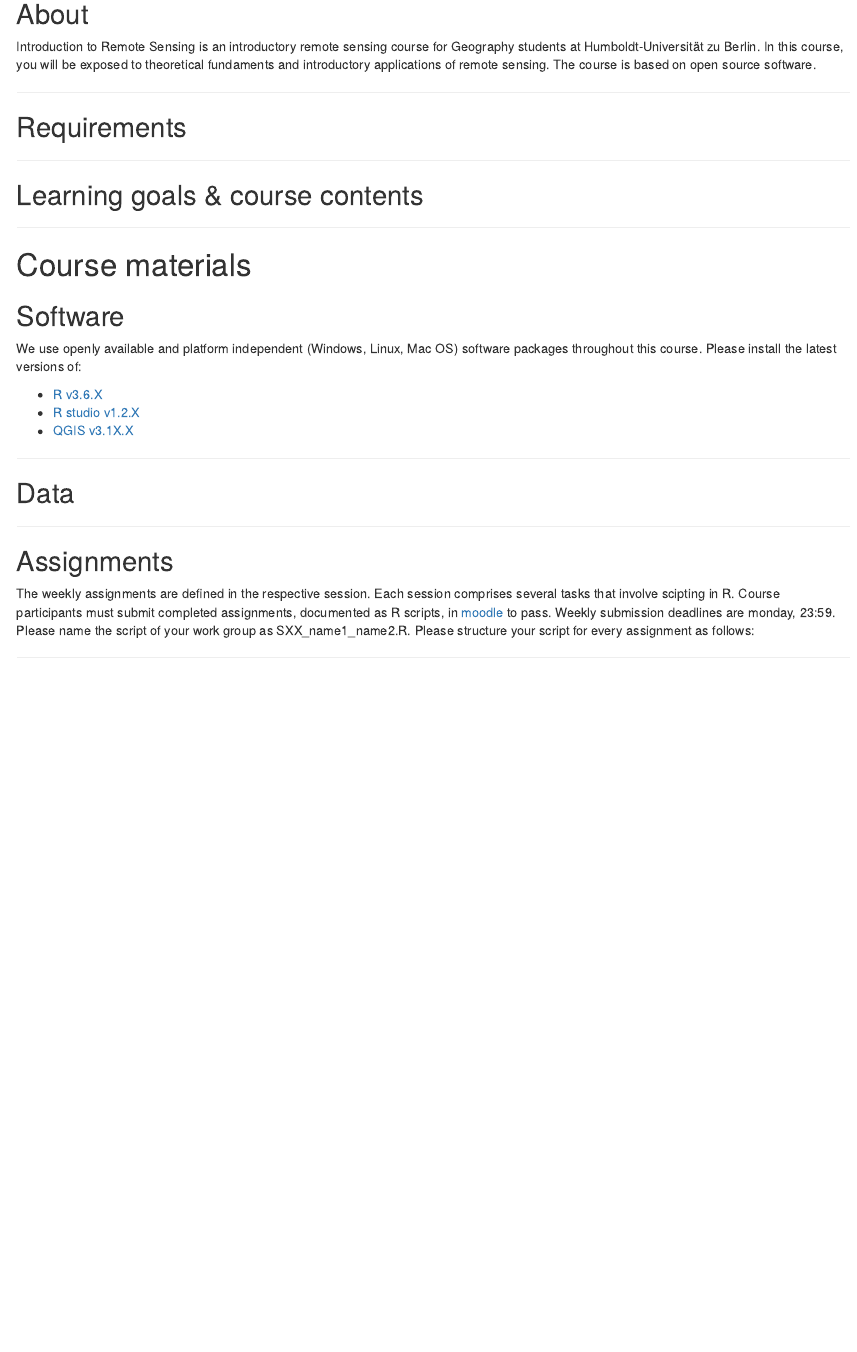
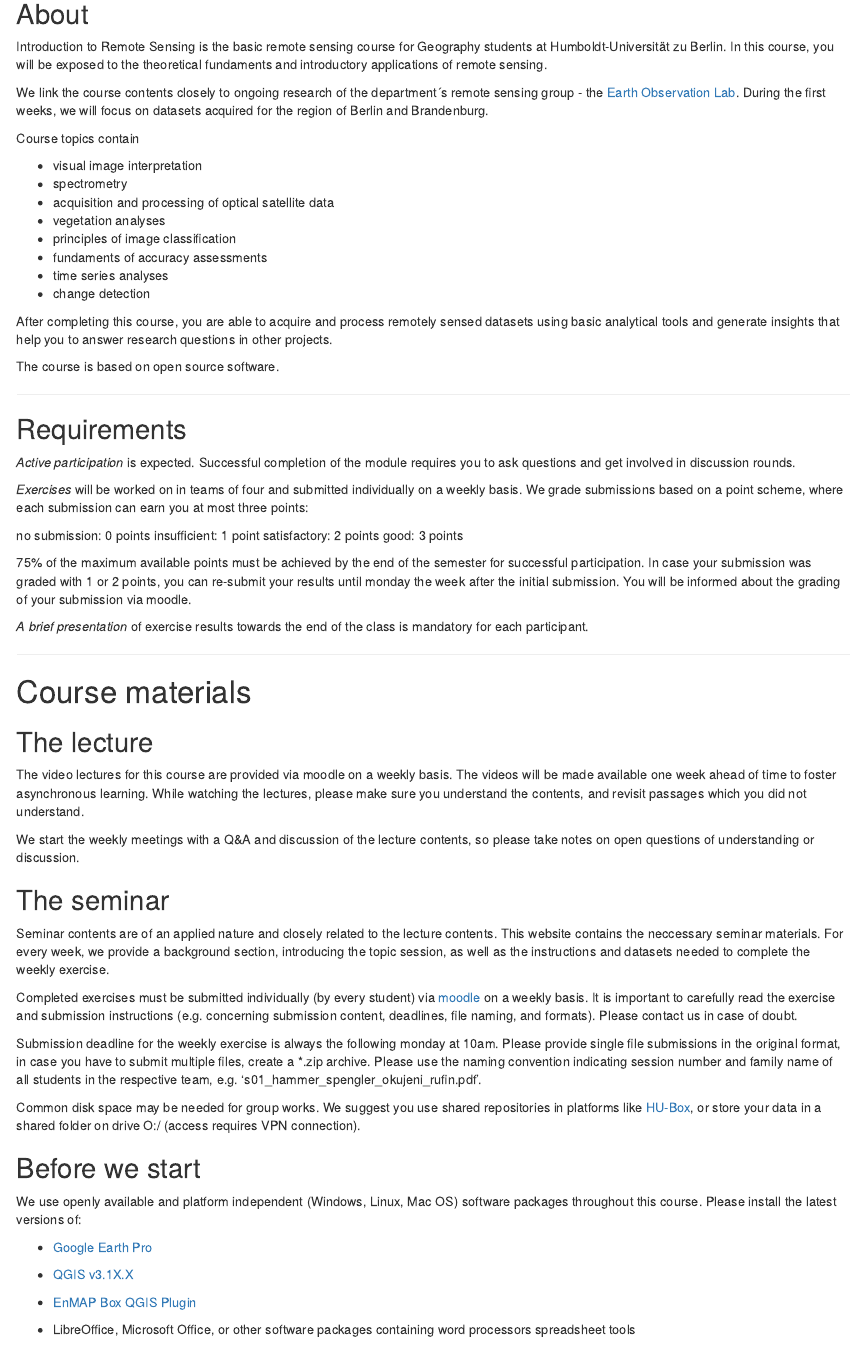
Before and after one commit to philipperufin/geo_rs, an R Markdown document (geo_rs.Rmd): the page in a window 1100 px wide, from 250 px down. Rendered offline with R 4.5, knitr and Pandoc, with nearby package versions; drawn as R Markdown's standard HTML page in place of the format the file asks for.

Commit message:
update about

```diff
--- a/geo_rs.Rmd
+++ b/geo_rs.Rmd
@@ -37,38 +37,75 @@ opts_knit$set(width=75)
 
 ## About
 
-Introduction to Remote Sensing is an introductory remote sensing course for Geography students at Humboldt-Universität zu Berlin. In this course, you will be exposed to theoretical fundaments and introductory applications of remote sensing. The course is based on open source software.
+Introduction to Remote Sensing is the basic remote sensing course for Geography students at Humboldt-Universität zu Berlin. In this course, you will be exposed to the theoretical fundaments and introductory applications of remote sensing.
+
+We link the course contents closely to ongoing research of the department´s remote sensing group - the [Earth Observation Lab](https://hu.berlin/eo-lab). During the first weeks, we will focus on datasets acquired for the region of Berlin and Brandenburg.
+
+Course topics contain
+
+- visual image interpretation
+- spectrometry
+- acquisition and processing of optical satellite data
+- vegetation analyses
+- principles of image classification
+- fundaments of accuracy assessments
+- time series analyses
+- change detection
+
+After completing this course, you are able to acquire and process remotely sensed datasets using basic analytical tools and generate insights that help you to answer research questions in other projects.
+
+The course is based on open source software.
 
 ------
 
 ## Requirements
 
-------
+*Active participation* is expected. Successful completion of the module requires you to ask questions and get involved in discussion rounds.
 
-## Learning goals & course contents
+*Exercises* will be worked on in teams of four and submitted individually on a weekly basis. We grade submissions based on a point scheme, where each submission can earn you at most three points:
 
-------
+no submission: 0 points
+insufficient: 1 point
+satisfactory: 2 points
+good: 3 points
 
-# Course materials
+75% of the maximum available points must be achieved by the end of the semester for successful participation. In case your submission was graded with 1 or 2 points, you can re-submit your results until monday the week after the initial submission. You will be informed about the grading of your submission via moodle.
 
-## Software
-
-We use openly available and platform independent (Windows, Linux, Mac OS) software packages throughout this course. Please install the latest versions of:
-
-* [R v3.6.X](https://www.r-project.org/)
-* [R studio v1.2.X](https://rstudio.com/products/rstudio/)
-* [QGIS v3.1X.X](https://www.qgis.org/)
+*A brief presentation* of exercise results towards the end of the class is mandatory for each participant.
 
 
 ------
 
-## Data
 
-------
+# Course materials
 
-## Assignments
+## The lecture
 
-The weekly assignments are defined in the respective session. Each session comprises several tasks that involve scipting in R. Course participants must submit completed assignments, documented as R scripts, in [moodle](http://moodle.hu-berlin.de/) to pass. Weekly submission deadlines are monday, 23:59. Please name the script of your work group as SXX_name1_name2.R. Please structure your script for every assignment as follows:
+The video lectures for this course are provided via moodle on a weekly basis. The videos will be made available one week ahead of time to foster asynchronous learning. While watching the lectures, please make sure you understand the contents, and revisit passages which you did not understand.
+
+We start the weekly meetings with a Q&A and discussion of the lecture contents, so please take notes on open questions of understanding or discussion.
+
+## The seminar
+
+Seminar contents are of an applied nature and closely related to the lecture contents. This website contains the neccessary seminar materials. For every week, we provide a background section, introducing the topic session, as well as the instructions and datasets needed to complete the weekly exercise.
+
+Completed exercises must be submitted individually (by every student) via [moodle](http://moodle.hu-berlin.de/) on a weekly basis. It is important to carefully read the exercise and submission instructions (e.g. concerning submission content, deadlines, file naming, and formats). Please contact us in case of doubt.
+
+Submission deadline for the weekly exercise is always the following monday at 10am. Please provide single file submissions in the original format, in case you have to submit multiple files, create a *.zip archive. Please use the naming convention indicating session number and family name of all students in the respective team, e.g. 's01_hammer_spengler_okujeni_rufin.pdf'.
+
+Common disk space may be needed for group works. We suggest you use shared repositories in platforms like [HU-Box](https://www.cms.hu-berlin.de/de/dl/speicherdienste/HU-Box), or store your data in a shared folder on drive O:/ (access requires VPN connection).
+
+## Before we start
+
+We use openly available and platform independent (Windows, Linux, Mac OS) software packages throughout this course. Please install the latest versions of:
+
+* [Google Earth Pro](http://www.google.de/earth/download/gep/)
+
+* [QGIS v3.1X.X](https://www.qgis.org/)
+* [EnMAP Box QGIS Plugin](https://enmap-box.readthedocs.io/en/latest/usr_section/usr_installation.html)
+
+* LibreOffice, Microsoft Office, or other software packages containing word processors spreadsheet tools
+
 
 ------
 
```
Also changed, not shown: 1 other file.
